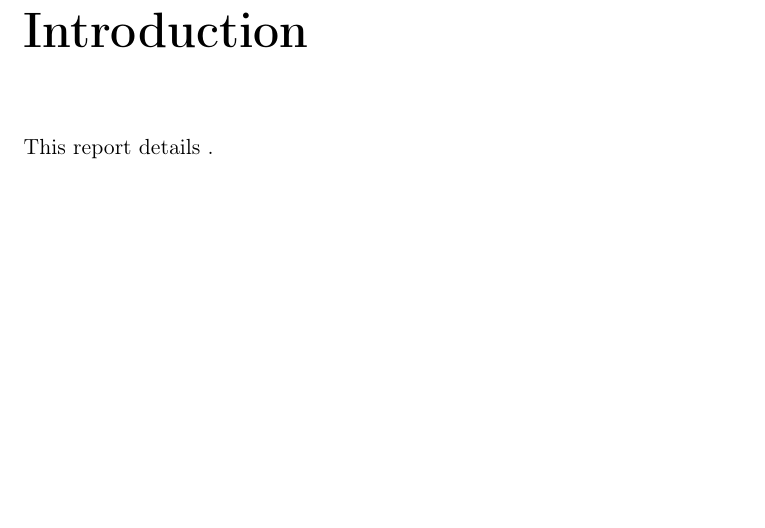
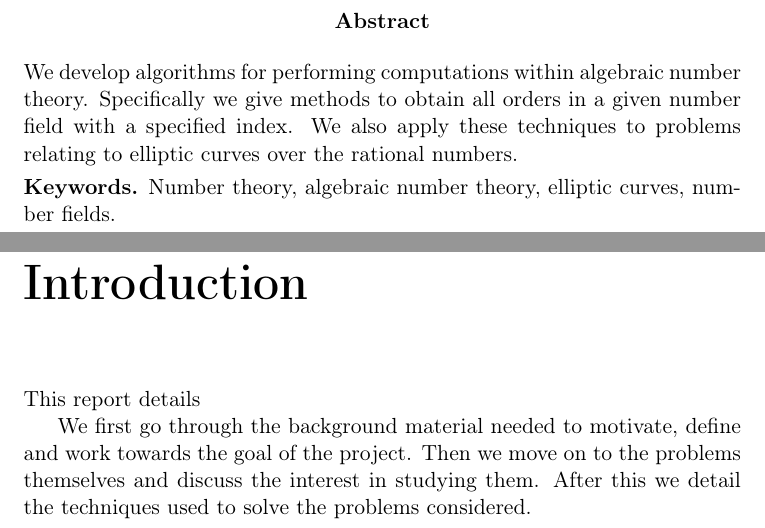
Before and after one commit to alexjbest/orders, a LaTeX thesis (doc/report.tex): part of page 3 of 10 before the commit and two parts of pages 3 and 4 of 11 after it, the two joined at a grey line, cut at the place of the change, the shorter picture padded with empty space. Compiled offline with pdfLaTeX.

Commit message:
slight modifications to report

```diff
--- a/doc/report.tex
+++ b/doc/report.tex
@@ -37,21 +52,21 @@ breakatwhitespace=false,    % sets if automatic breaks should only happen at whi
 \maketitle
 \tableofcontents
 
-% TODO list:
-% - Add sage and magma to refs.
-% - Include thanks?
-% - Fix ~ characters in magma code listing
+\begin{abstract}
+We develop algorithms for performing computations within algebraic number theory.
+Specifically we give methods to obtain all orders in a given number field with a specified index.
+We also apply these techniques to problems relating to elliptic curves over the rational numbers.
 
-% Structure:
-% - Introduction
-% - Background
-% - Problem
-% - Applications to elliptics over Q
-% - Conclusion
+\smallskip
+\noindent \textbf{Keywords.} Number theory, algebraic number theory, elliptic curves, number fields.
+\end{abstract}
 
 \chapter{Introduction}
+This report details
 
-This report details .
+We first go through the background material needed to motivate, define and work towards the goal of the project.
+Then we move on to the problems themselves and discuss the interest in studying them.
+After this we detail the techniques used to solve the problems considered.
 
 \chapter{Background material}
 
```
Also changed, not shown: doc/report.pdf, doc/report.tex (22 more changed lines).
